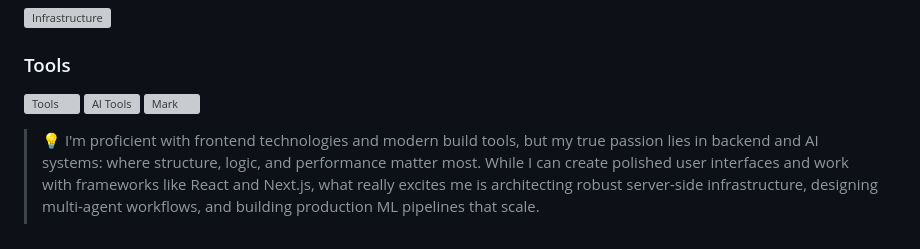
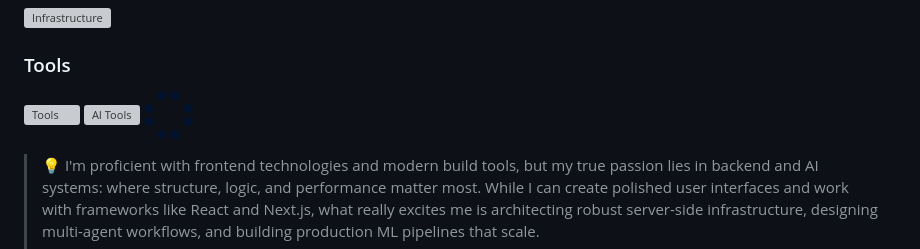
Before and after one commit to Anas0709/Anas0709, a Markdown page: README.md, the part around the change. GitHub-like rendering; pictures changed too: assets/mark-logo.png; grey boxes are pictures that could not be loaded.

Commit message:
Use Mark black PNG with black background
Made-with: Cursor

```diff
--- a/README.md
+++ b/README.md
@@ -61,7 +61,7 @@ Currently based in **Houston, TX** and building the AI agent platform at Katy IS
 <p>
   <img src="https://skillicons.dev/icons?i=git,github,docker,figma,xd,vscode,postman,linux,idea" alt="Tools" />
   <img src="https://skills.syvixor.com/api/icons?i=cursor,claudeai,openai,chatgpt,googlegemini,n8n" alt="AI Tools" />
-  <img src="https://raw.githubusercontent.com/Anas0709/Anas0709/main/assets/mark-logo.svg" width="48" height="48" alt="Mark" style="vertical-align: middle;" />
+  <img src="https://raw.githubusercontent.com/Anas0709/Anas0709/main/assets/mark-logo.png" width="48" height="48" alt="Mark" style="vertical-align: middle;" />
 </p>
 
 > 💡 I'm proficient with frontend technologies and modern build tools, but my true passion lies in backend and AI systems: where structure, logic, and performance matter most. While I can create polished user interfaces and work with frameworks like React and Next.js, what really excites me is architecting robust server-side infrastructure, designing multi-agent workflows, and building production ML pipelines that scale.
```
